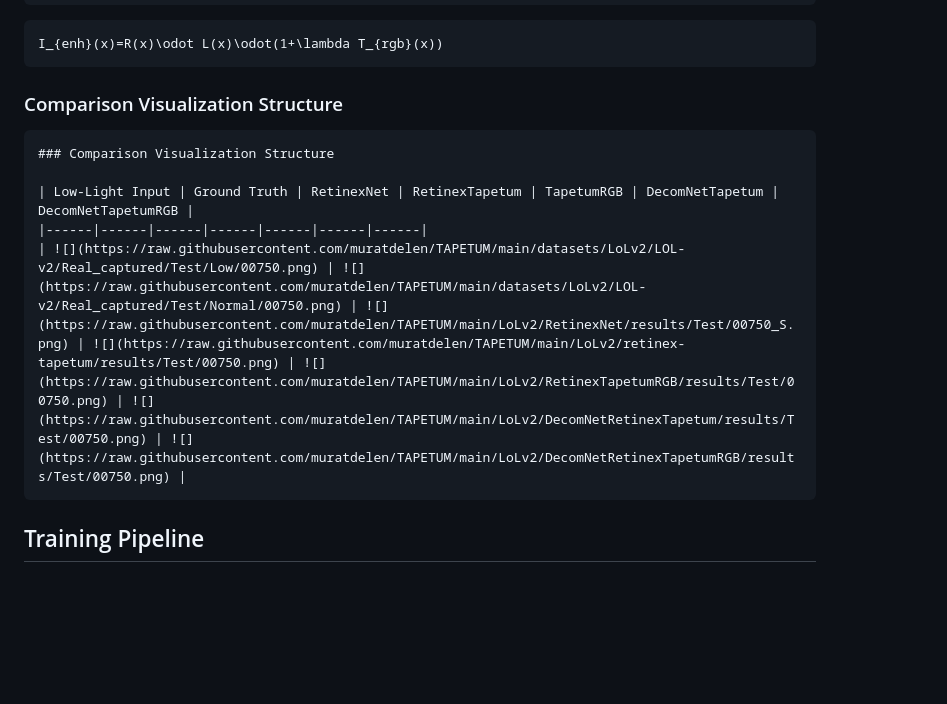
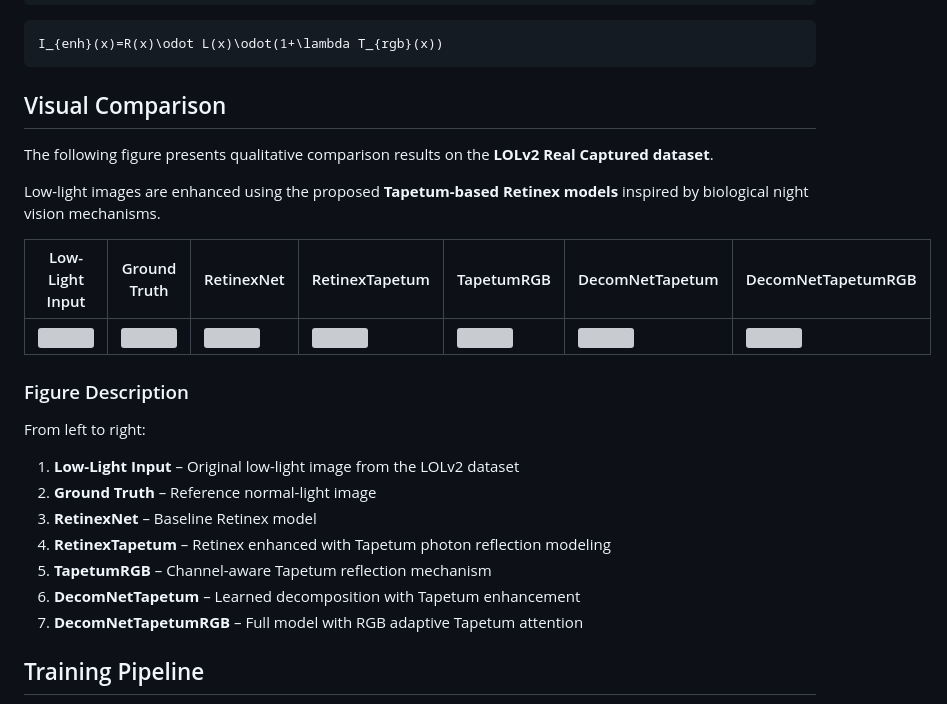
Before and after one commit to muratdelen/TAPETUM, a Markdown page: README.md, the part around the change. Rendered like a GitHub page; blank space fills up the shorter version; grey boxes are pictures that could not be loaded.

````diff
--- a/README.md
+++ b/README.md
@@ -788,15 +788,27 @@ I_{enh}(x)=R(x)L(x)(1+\lambda T(x))
 I_{enh}(x)=R(x)\odot L(x)\odot(1+\lambda T_{rgb}(x))
 ```
 
-### Comparison Visualization Structure
+## Visual Comparison
 
-```markdown
-### Comparison Visualization Structure
+The following figure presents qualitative comparison results on the **LOLv2 Real Captured dataset**.
+
+Low-light images are enhanced using the proposed **Tapetum-based Retinex models** inspired by biological night vision mechanisms.
 
 | Low-Light Input | Ground Truth | RetinexNet | RetinexTapetum | TapetumRGB | DecomNetTapetum | DecomNetTapetumRGB |
-|------|------|------|------|------|------|------|
+|---|---|---|---|---|---|---|
 | ![](https://raw.githubusercontent.com/muratdelen/TAPETUM/main/datasets/LoLv2/LOL-v2/Real_captured/Test/Low/00750.png) | ![](https://raw.githubusercontent.com/muratdelen/TAPETUM/main/datasets/LoLv2/LOL-v2/Real_captured/Test/Normal/00750.png) | ![](https://raw.githubusercontent.com/muratdelen/TAPETUM/main/LoLv2/RetinexNet/results/Test/00750_S.png) | ![](https://raw.githubusercontent.com/muratdelen/TAPETUM/main/LoLv2/retinex-tapetum/results/Test/00750.png) | ![](https://raw.githubusercontent.com/muratdelen/TAPETUM/main/LoLv2/RetinexTapetumRGB/results/Test/00750.png) | ![](https://raw.githubusercontent.com/muratdelen/TAPETUM/main/LoLv2/DecomNetRetinexTapetum/results/Test/00750.png) | ![](https://raw.githubusercontent.com/muratdelen/TAPETUM/main/LoLv2/DecomNetRetinexTapetumRGB/results/Test/00750.png) |
-```
+
+### Figure Description
+
+From left to right:
+
+1. **Low-Light Input** – Original low-light image from the LOLv2 dataset
+2. **Ground Truth** – Reference normal-light image
+3. **RetinexNet** – Baseline Retinex model
+4. **RetinexTapetum** – Retinex enhanced with Tapetum photon reflection modeling
+5. **TapetumRGB** – Channel-aware Tapetum reflection mechanism
+6. **DecomNetTapetum** – Learned decomposition with Tapetum enhancement
+7. **DecomNetTapetumRGB** – Full model with RGB adaptive Tapetum attention
 
 
 ## Training Pipeline
````
